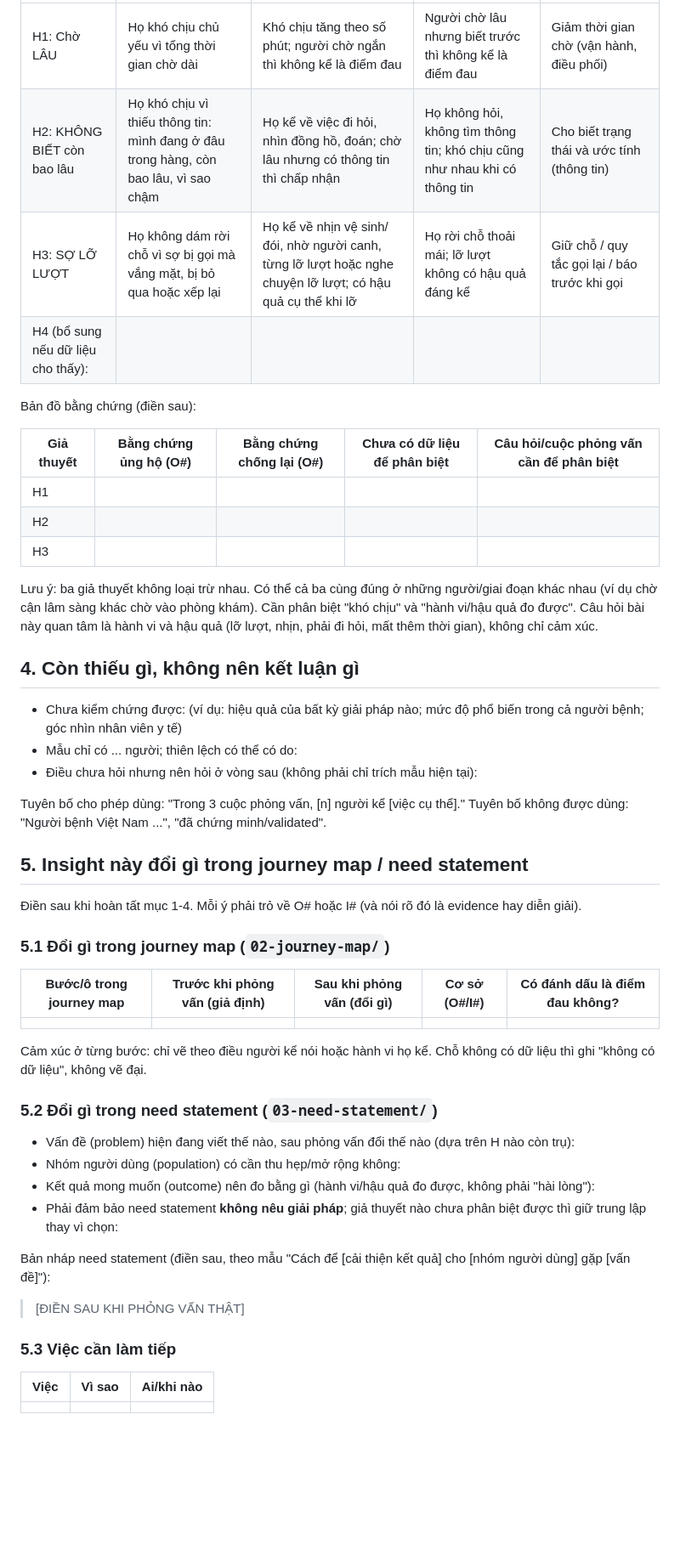
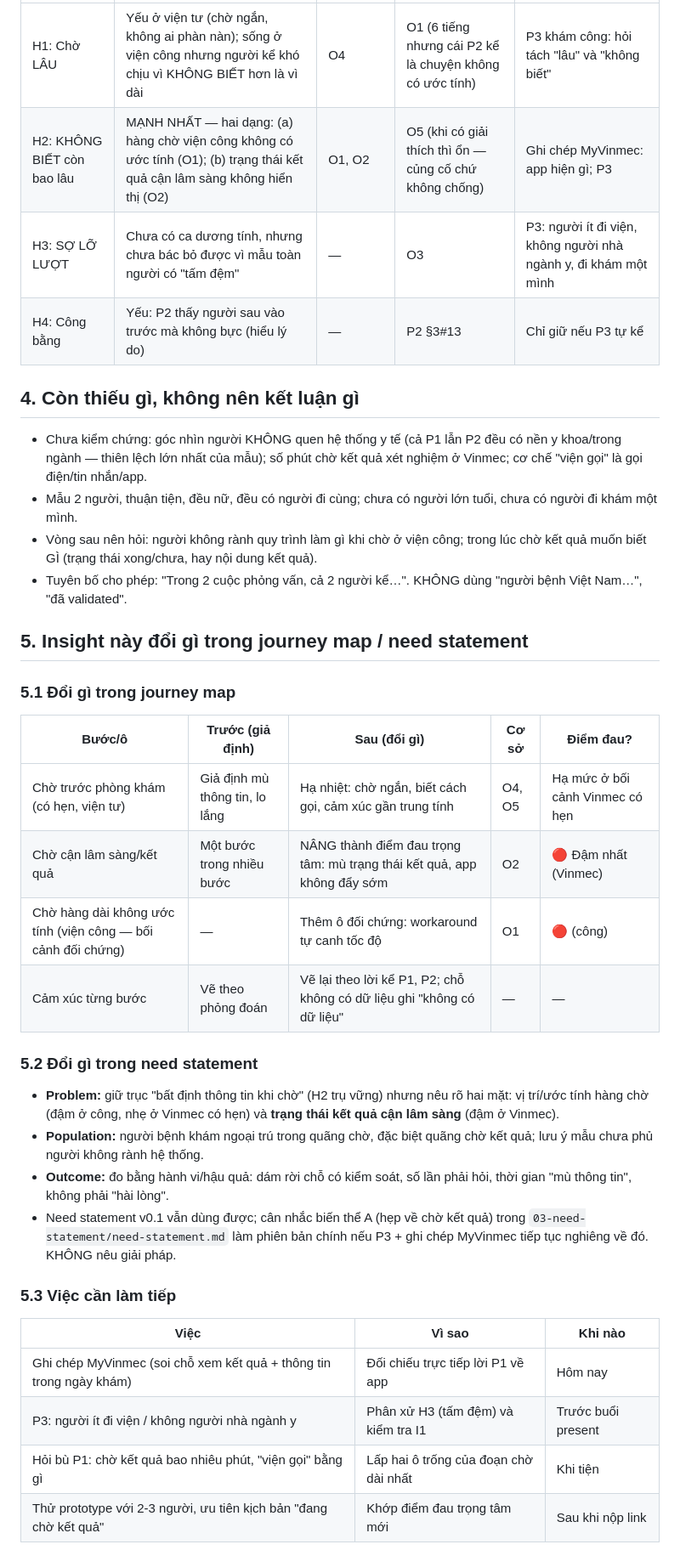
Before and after one commit to khanhmay004/vinmec-exploration-sprint, a Markdown page: 01-phong-van/tong-hop-insight.md, the part around one of its changes. Shown at 85% size. Drawn GitHub-style; blank space fills up the shorter version.

Commit message:
Tổng hợp insight sau P1, P2

```diff
--- a/01-phong-van/tong-hop-insight.md
+++ b/01-phong-van/tong-hop-insight.md
@@ -77,52 +70,39 @@ Cùng một hành vi quan sát được (ví dụ: người bệnh ngồi yên n
 |---|---|---|---|---|
-| H1: Chờ LÂU | Họ khó chịu chủ yếu vì tổng thời gian chờ dài | Khó chịu tăng theo số phút; người chờ ngắn thì không kể là điểm đau | Người chờ lâu nhưng biết trước thì không kể là điểm đau | Giảm thời gian chờ (vận hành, điều phối) |
-| H2: KHÔNG BIẾT còn bao lâu | Họ khó chịu vì thiếu thông tin: mình đang ở đâu trong hàng, còn bao lâu, vì sao chậm | Họ kể về việc đi hỏi, nhìn đồng hồ, đoán; chờ lâu nhưng có thông tin thì chấp nhận | Họ không hỏi, không tìm thông tin; khó chịu cũng như nhau khi có thông tin | Cho biết trạng thái và ước tính (thông tin) |
-| H3: SỢ LỠ LƯỢT | Họ không dám rời chỗ vì sợ bị gọi mà vắng mặt, bị bỏ qua hoặc xếp lại | Họ kể về nhịn vệ sinh/đói, nhờ người canh, từng lỡ lượt hoặc nghe chuyện lỡ lượt; có hậu quả cụ thể khi lỡ | Họ rời chỗ thoải mái; lỡ lượt không có hậu quả đáng kể | Giữ chỗ / quy tắc gọi lại / báo trước khi gọi |
-| H4 (bổ sung nếu dữ liệu cho thấy): | | | | |
-
-Bản đồ bằng chứng (điền sau):
-
-| Giả thuyết | Bằng chứng ủng hộ (O#) | Bằng chứng chống lại (O#) | Chưa có dữ liệu để phân biệt | Câu hỏi/cuộc phỏng vấn cần để phân biệt |
-|---|---|---|---|---|
-| H1 | | | | |
-| H2 | | | | |
-| H3 | | | | |
-
-Lưu ý: ba giả thuyết không loại trừ nhau. Có thể cả ba cùng đúng ở những người/giai đoạn khác nhau (ví dụ chờ cận lâm sàng khác chờ vào phòng khám). Cần phân biệt "khó chịu" và "hành vi/hậu quả đo được". Câu hỏi bài này quan tâm là hành vi và hậu quả (lỡ lượt, nhịn, phải đi hỏi, mất thêm thời gian), không chỉ cảm xúc.
+| H1: Chờ LÂU | Yếu ở viện tư (chờ ngắn, không ai phàn nàn); sống ở viện công nhưng người kể khó chịu vì KHÔNG BIẾT hơn là vì dài | O4 | O1 (6 tiếng nhưng cái P2 kể là chuyện không có ước tính) | P3 khám công: hỏi tách "lâu" và "không biết" |
+| H2: KHÔNG BIẾT còn bao lâu | MẠNH NHẤT — hai dạng: (a) hàng chờ viện công không có ước tính (O1); (b) trạng thái kết quả cận lâm sàng không hiển thị (O2) | O1, O2 | O5 (khi có giải thích thì ổn — củng cố chứ không chống) | Ghi chép MyVinmec: app hiện gì; P3 |
+| H3: SỢ LỠ LƯỢT | Chưa có ca dương tính, nhưng chưa bác bỏ được vì mẫu toàn người có "tấm đệm" | — | O3 | P3: người ít đi viện, không người nhà ngành y, đi khám một mình |
+| H4: Công bằng | Yếu: P2 thấy người sau vào trước mà không bực (hiểu lý do) | — | P2 §3#13 | Chỉ giữ nếu P3 tự kể |
 
 ## 4. Còn thiếu gì, không nên kết luận gì
 
-- Chưa kiểm chứng được: (ví dụ: hiệu quả của bất kỳ giải pháp nào; mức độ phổ biến trong cả người bệnh; góc nhìn nhân viên y tế)
-- Mẫu chỉ có ... người; thiên lệch có thể có do:
-- Điều chưa hỏi nhưng nên hỏi ở vòng sau (không phải chỉ trích mẫu hiện tại):
-
-Tuyên bố cho phép dùng: "Trong 3 cuộc phỏng vấn, [n] người kể [việc cụ thể]." Tuyên bố không được dùng: "Người bệnh Việt Nam ...", "đã chứng minh/validated".
+- Chưa kiểm chứng: góc nhìn người KHÔNG quen hệ thống y tế (cả P1 lẫn P2 đều có nền y khoa/trong ngành — thiên lệch lớn nhất của mẫu); số phút chờ kết quả xét nghiệm ở Vinmec; cơ chế "viện gọi" là gọi điện/tin nhắn/app.
+- Mẫu 2 người, thuận tiện, đều nữ, đều có người đi cùng; chưa có người lớn tuổi, chưa có người đi khám một mình.
+- Vòng sau nên hỏi: người không rành quy trình làm gì khi chờ ở viện công; trong lúc chờ kết quả muốn biết GÌ (trạng thái xong/chưa, hay nội dung kết quả).
+- Tuyên bố cho phép: "Trong 2 cuộc phỏng vấn, cả 2 người kể…". KHÔNG dùng "người bệnh Việt Nam…", "đã validated".
 
 ## 5. Insight này đổi gì trong journey map / need statement
 
-Điền sau khi hoàn tất mục 1-4. Mỗi ý phải trỏ về O# hoặc I# (và nói rõ đó là evidence hay diễn giải).
+### 5.1 Đổi gì trong journey map
 
-### 5.1 Đổi gì trong journey map (`02-journey-map/`)
+| Bước/ô | Trước (giả định) | Sau (đổi gì) | Cơ sở | Điểm đau? |
+|---|---|---|---|---|
+| Chờ trước phòng khám (có hẹn, viện tư) | Giả định mù thông tin, lo lắng | Hạ nhiệt: chờ ngắn, biết cách gọi, cảm xúc gần trung tính | O4, O5 | Hạ mức ở bối cảnh Vinmec có hẹn |
+| Chờ cận lâm sàng/kết quả | Một bước trong nhiều bước | NÂNG thành điểm đau trọng tâm: mù trạng thái kết quả, app không đẩy sớm | O2 | 🔴 Đậm nhất (Vinmec) |
+| Chờ hàng dài không ước tính (viện công — bối cảnh đối chứng) | — | Thêm ô đối chứng: workaround tự canh tốc độ | O1 | 🔴 (công) |
+| Cảm xúc từng bước | Vẽ theo phỏng đoán | Vẽ lại theo lời kể P1, P2; chỗ không có dữ liệu ghi "không có dữ liệu" | — | — |
 
-| Bước/ô trong journey map | Trước khi phỏng vấn (giả định) | Sau khi phỏng vấn (đổi gì) | Cơ sở (O#/I#) | Có đánh dấu là điểm đau không? |
-|---|---|---|---|---|
-| | | | | |
+### 5.2 Đổi gì trong need statement
 
-Cảm xúc ở từng bước: chỉ vẽ theo điều người kể nói hoặc hành vi họ kể. Chỗ không có dữ liệu thì ghi "không có dữ liệu", không vẽ đại.
-
-### 5.2 Đổi gì trong need statement (`03-need-statement/`)
-
-- Vấn đề (problem) hiện đang viết thế nào, sau phỏng vấn đổi thế nào (dựa trên H nào còn trụ):
-- Nhóm người dùng (population) có cần thu hẹp/mở rộng không:
-- Kết quả mong muốn (outcome) nên đo bằng gì (hành vi/hậu quả đo được, không phải "hài lòng"):
-- Phải đảm bảo need statement **không nêu giải pháp**; giả thuyết nào chưa phân biệt được thì giữ trung lập thay vì chọn:
-
-Bản nháp need statement (điền sau, theo mẫu "Cách để [cải thiện kết quả] cho [nhóm người dùng] gặp [vấn đề]"):
-
-> [ĐIỀN SAU KHI PHỎNG VẤN THẬT]
+- **Problem:** giữ trục "bất định thông tin khi chờ" (H2 trụ vững) nhưng nêu rõ hai mặt: vị trí/ước tính hàng chờ (đậm ở công, nhẹ ở Vinmec có hẹn) và **trạng thái kết quả cận lâm sàng** (đậm ở Vinmec).
+- **Population:** người bệnh khám ngoại trú trong quãng chờ, đặc biệt quãng chờ kết quả; lưu ý mẫu chưa phủ người không rành hệ thống.
+- **Outcome:** đo bằng hành vi/hậu quả: dám rời chỗ có kiểm soát, số lần phải hỏi, thời gian "mù thông tin", không phải "hài lòng".
+- Need statement v0.1 vẫn dùng được; cân nhắc biến thể A (hẹp về chờ kết quả) trong `03-need-statement/need-statement.md` làm phiên bản chính nếu P3 + ghi chép MyVinmec tiếp tục nghiêng về đó. KHÔNG nêu giải pháp.
 
 ### 5.3 Việc cần làm tiếp
 
-| Việc | Vì sao | Ai/khi nào |
+| Việc | Vì sao | Khi nào |
 |---|---|---|
-| | | |
+| Ghi chép MyVinmec (soi chỗ xem kết quả + thông tin trong ngày khám) | Đối chiếu trực tiếp lời P1 về app | Hôm nay |
+| P3: người ít đi viện / không người nhà ngành y | Phân xử H3 (tấm đệm) và kiểm tra I1 | Trước buổi present |
+| Hỏi bù P1: chờ kết quả bao nhiêu phút, "viện gọi" bằng gì | Lấp hai ô trống của đoạn chờ dài nhất | Khi tiện |
+| Thử prototype với 2-3 người, ưu tiên kịch bản "đang chờ kết quả" | Khớp điểm đau trọng tâm mới | Sau khi nộp link |
```
Also changed, not shown: other parts of 01-phong-van/tong-hop-insight.md (+47 -54 lines).
